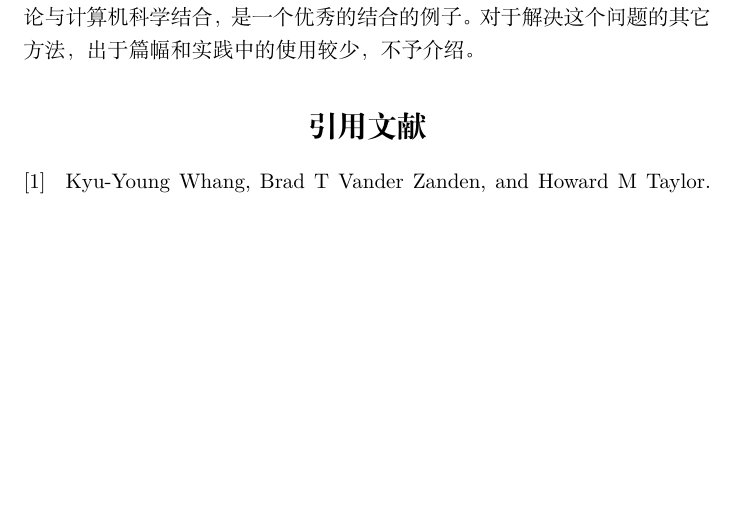
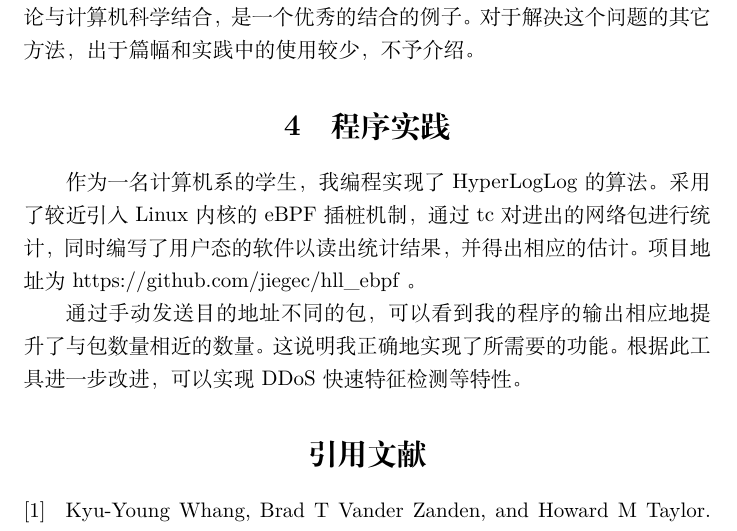
Before and after one commit to jiegec/probabilistic_counting_for_database, a LaTeX document (main.tex): part of page 9 of 10, cut so that both start at the same text, the shorter picture padded with empty space. Compiled offline with XeLaTeX.

Commit message:
Add my hll_ebpf

```diff
--- a/main.tex
+++ b/main.tex
@@ -264,6 +264,11 @@
 \section{总结}
     解决这个问题的 Flajolet-Martin 算法从 1985 年提出，经过多次改进和优化，最终得到了现在在数据库中得到广泛应用的 HyperLogLog 算法。HyperLogLog 算法并不是最优的，2010年，Daniel M Kane 等人提出了解决这个问题的最优解，但由于其实现的复杂性，其广泛性不及 HyperLogLog 算法。\cite{Kane:2010fp} 这些算法很好地利用了哈希函数的概率分布性质，将概率统计理论与计算机科学结合，是一个优秀的结合的例子。对于解决这个问题的其它方法，出于篇幅和实践中的使用较少，不予介绍。
 
+\section{程序实践}
+    作为一名计算机系的学生，我编程实现了 HyperLogLog 的算法。采用了较近引入 Linux 内核的 eBPF 插桩机制，通过 tc 对进出的网络包进行统计，同时编写了用户态的软件以读出统计结果，并得出相应的估计。项目地址为 https://github.com/jiegec/hll\_ebpf 。
+
+    通过手动发送目的地址不同的包，可以看到我的程序的输出相应地提升了与包数量相近的数量。这说明我正确地实现了所需要的功能。根据此工具进一步改进，可以实现 DDoS 快速特征检测等特性。
+
 \printbibliography[title=引用文献]
 
 \end{document}
```
Also changed, not shown: main.pdf.
